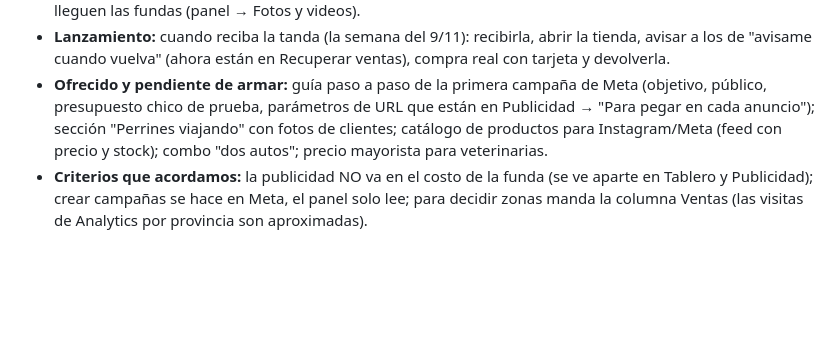
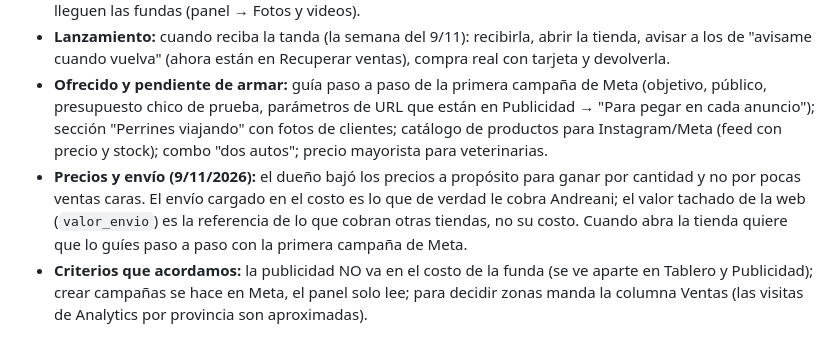
Before and after one commit to jabacaicoa-png/losperrines, a Markdown page: CLAUDE.md, the part around the change. Rendered like a GitHub page; blank space fills up the shorter version.

Commit message:
Notas: estrategia de precios y envío, y guía de campaña pendiente para el lanzamiento
Co-Authored-By: Claude Opus 5.5 <noreply@anthropic.com>
Claude-Session: https://claude.ai/code/session_0176HVUDaibpFkdTdMnvR1Wu

```diff
--- a/CLAUDE.md
+++ b/CLAUDE.md
@@ -103,6 +103,7 @@ El dueño puede exportar sus datos del taller (sin datos de clientes) con el bot
 - **Pendiente del dueño:** pegar el último `Codigo.gs` (trae "¿Dónde vendés?", las fuentes de Instagram/Facebook en el Tablero, el WhatsApp que se acomoda solo y los avisos automáticos de "Avisame cuando vuelva") y publicar nueva versión; pagar a Casa Natalia y cargar el pago; subir fotos reales cuando lleguen las fundas (panel → Fotos y videos).
 - **Lanzamiento:** cuando reciba la tanda (la semana del 9/11): recibirla, abrir la tienda, avisar a los de "avisame cuando vuelva" (ahora están en Recuperar ventas), compra real con tarjeta y devolverla.
 - **Ofrecido y pendiente de armar:** guía paso a paso de la primera campaña de Meta (objetivo, público, presupuesto chico de prueba, parámetros de URL que están en Publicidad → "Para pegar en cada anuncio"); sección "Perrines viajando" con fotos de clientes; catálogo de productos para Instagram/Meta (feed con precio y stock); combo "dos autos"; precio mayorista para veterinarias.
+- **Precios y envío (9/11/2026):** el dueño bajó los precios a propósito para ganar por cantidad y no por pocas ventas caras. El envío cargado en el costo es lo que de verdad le cobra Andreani; el valor tachado de la web (`valor_envio`) es la referencia de lo que cobran otras tiendas, no su costo. Cuando abra la tienda quiere que lo guíes paso a paso con la primera campaña de Meta.
 - **Criterios que acordamos:** la publicidad NO va en el costo de la funda (se ve aparte en Tablero y Publicidad); crear campañas se hace en Meta, el panel solo lee; para decidir zonas manda la columna Ventas (las visitas de Analytics por provincia son aproximadas).
 
 ## Avisame cuando vuelva (automático, 9/11/2026)
```
